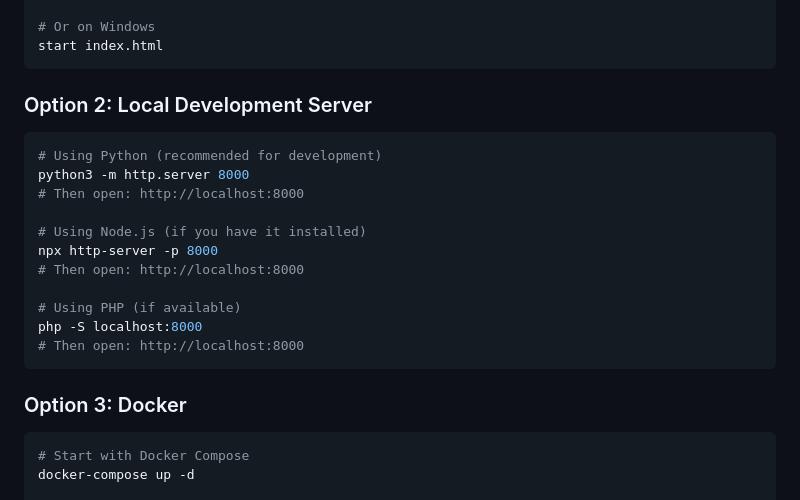
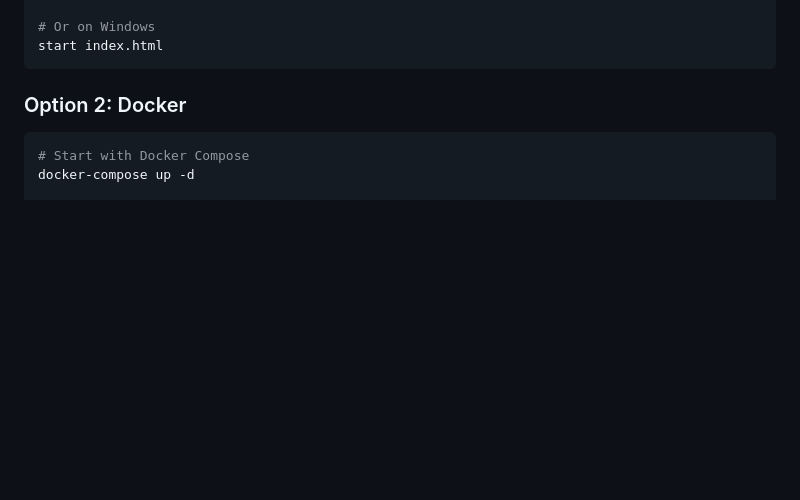
Before and after one commit to mwgaillardetz/acsw-exam-prep, a Markdown page: README.md, the part around one of its changes. Rendered like a GitHub page; blank space fills up the shorter version.

````diff
--- a/README.md
+++ b/README.md
@@ -49,23 +49,7 @@ xdg-open index.html
 start index.html
 ```
 
-### Option 2: Local Development Server
-
-```bash
-# Using Python (recommended for development)
-python3 -m http.server 8000
-# Then open: http://localhost:8000
-
-# Using Node.js (if you have it installed)
-npx http-server -p 8000
-# Then open: http://localhost:8000
-
-# Using PHP (if available)
-php -S localhost:8000
-# Then open: http://localhost:8000
-```
-
-### Option 3: Docker
+### Option 2: Docker
 
 ```bash
 # Start with Docker Compose
````
Also changed, not shown: other parts of README.md (+8 -8 lines).
